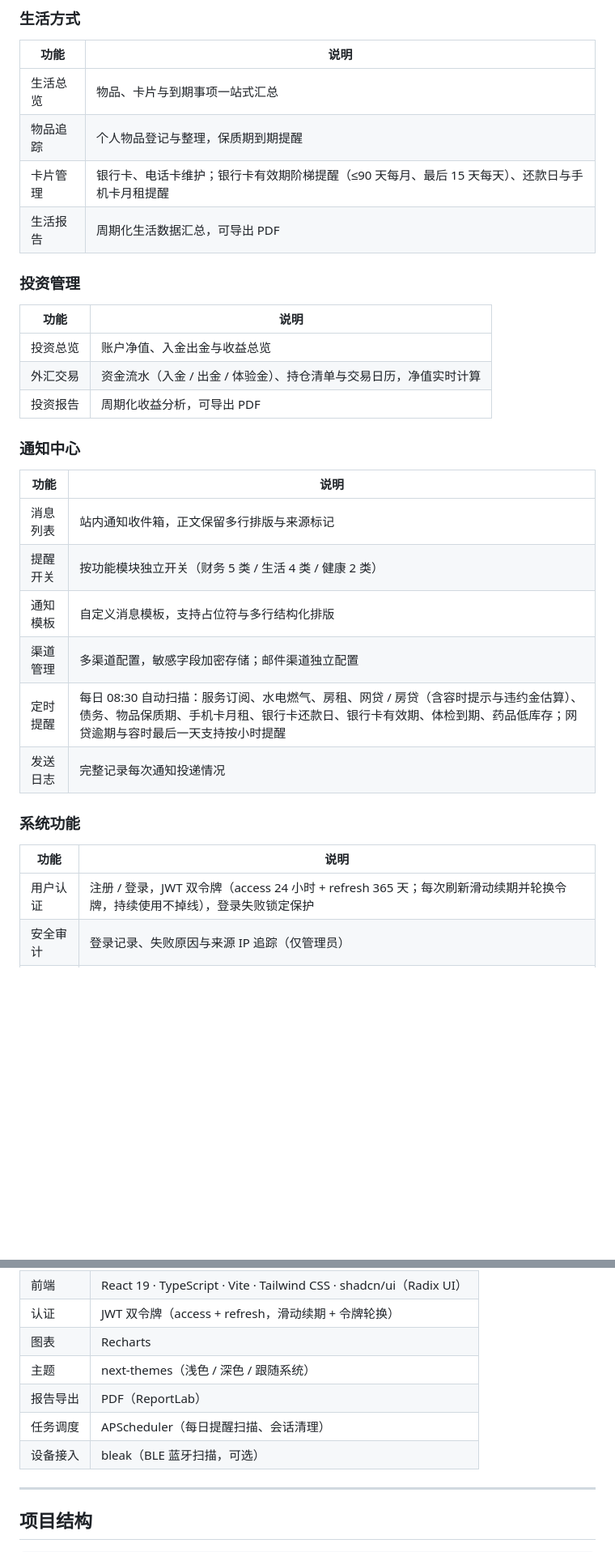
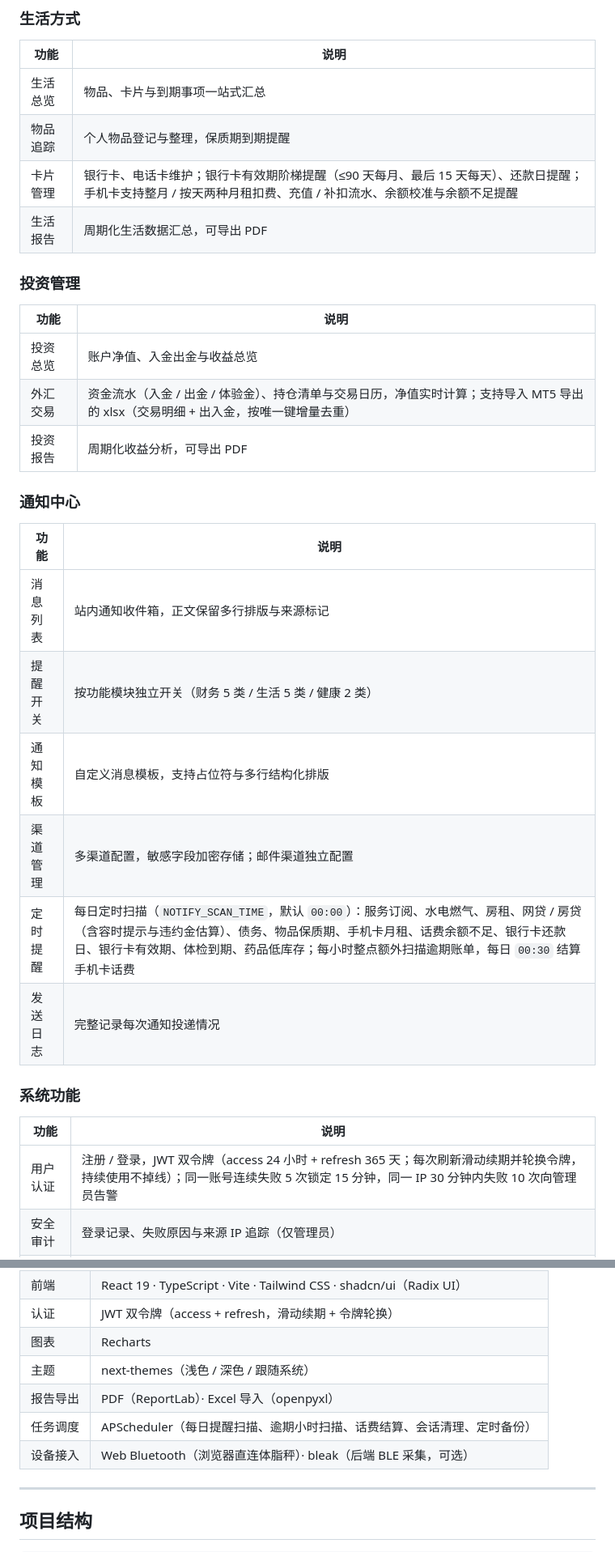
Before and after one commit to ZeroOneCN/LifeOS2, a Markdown page: README.md, 2 parts joined by grey strips. Shown at 81% size. Rendered like a GitHub page; blank space fills up the shorter version.

Commit message:
docs: 核对 README 配置与功能口径
修正提醒扫描时间默认 00:00、补每小时逾期扫描与 00:30 话费结算；提醒分类更正为财务 5/生活 5/健康 2；补登录锁定与暴力破解告警、Web Bluetooth/bleak 设备接入、购物与 MT5 的 Excel 导入、完整定时任务；Node 要求 20.19+，部署 .env 补关键项。

```diff
--- a/README.md
+++ b/README.md
@@ -50,7 +50,7 @@ LifeOS 将个人生活的核心维度整合到一个统一平台：记录健康
 |---|---|
 | 生活总览 | 物品、卡片与到期事项一站式汇总 |
 | 物品追踪 | 个人物品登记与整理，保质期到期提醒 |
-| 卡片管理 | 银行卡、电话卡维护；银行卡有效期阶梯提醒（≤90 天每月、最后 15 天每天）、还款日与手机卡月租提醒 |
+| 卡片管理 | 银行卡、电话卡维护；银行卡有效期阶梯提醒（≤90 天每月、最后 15 天每天）、还款日提醒；手机卡支持整月 / 按天两种月租扣费、充值 / 补扣流水、余额校准与余额不足提醒 |
 | 生活报告 | 周期化生活数据汇总，可导出 PDF |
 
 ### 投资管理
@@ -58,7 +58,7 @@ LifeOS 将个人生活的核心维度整合到一个统一平台：记录健康
 | 功能 | 说明 |
 |---|---|
 | 投资总览 | 账户净值、入金出金与收益总览 |
-| 外汇交易 | 资金流水（入金 / 出金 / 体验金）、持仓清单与交易日历，净值实时计算 |
+| 外汇交易 | 资金流水（入金 / 出金 / 体验金）、持仓清单与交易日历，净值实时计算；支持导入 MT5 导出的 xlsx（交易明细 + 出入金，按唯一键增量去重） |
 | 投资报告 | 周期化收益分析，可导出 PDF |
 
 ### 通知中心
@@ -66,17 +66,17 @@ LifeOS 将个人生活的核心维度整合到一个统一平台：记录健康
 | 功能 | 说明 |
 |---|---|
 | 消息列表 | 站内通知收件箱，正文保留多行排版与来源标记 |
-| 提醒开关 | 按功能模块独立开关（财务 5 类 / 生活 4 类 / 健康 2 类） |
+| 提醒开关 | 按功能模块独立开关（财务 5 类 / 生活 5 类 / 健康 2 类） |
 | 通知模板 | 自定义消息模板，支持占位符与多行结构化排版 |
 | 渠道管理 | 多渠道配置，敏感字段加密存储；邮件渠道独立配置 |
-| 定时提醒 | 每日 08:30 自动扫描：服务订阅、水电燃气、房租、网贷 / 房贷（含容时提示与违约金估算）、债务、物品保质期、手机卡月租、银行卡还款日、银行卡有效期、体检到期、药品低库存；网贷逾期与容时最后一天支持按小时提醒 |
+| 定时提醒 | 每日定时扫描（`NOTIFY_SCAN_TIME`，默认 `00:00`）：服务订阅、水电燃气、房租、网贷 / 房贷（含容时提示与违约金估算）、债务、物品保质期、手机卡月租、话费余额不足、银行卡还款日、银行卡有效期、体检到期、药品低库存；每小时整点额外扫描逾期账单，每日 `00:30` 结算手机卡话费 |
 | 发送日志 | 完整记录每次通知投递情况 |
 
 ### 系统功能
 
 | 功能 | 说明 |
 |---|---|
-| 用户认证 | 注册 / 登录，JWT 双令牌（access 24 小时 + refresh 365 天；每次刷新滑动续期并轮换令牌，持续使用不掉线），登录失败锁定保护 |
+| 用户认证 | 注册 / 登录，JWT 双令牌（access 24 小时 + refresh 365 天；每次刷新滑动续期并轮换令牌，持续使用不掉线）；同一账号连续失败 5 次锁定 15 分钟，同一 IP 30 分钟内失败 10 次向管理员告警 |
 | 安全审计 | 登录记录、失败原因与来源 IP 追踪（仅管理员） |
 | 会话管理 | 在线设备查看与强制下线，会话删除后该令牌立即失效（仅管理员） |
 | 用户中心 | 个人资料与账户设置 |
@@ -113,9 +113,9 @@ LifeOS 将个人生活的核心维度整合到一个统一平台：记录健康
 | 认证 | JWT 双令牌（access + refresh，滑动续期 + 令牌轮换） |
 | 图表 | Recharts |
 | 主题 | next-themes（浅色 / 深色 / 跟随系统） |
-| 报告导出 | PDF（ReportLab） |
-| 任务调度 | APScheduler（每日提醒扫描、会话清理） |
-| 设备接入 | bleak（BLE 蓝牙扫描，可选） |
+| 报告导出 | PDF（ReportLab）· Excel 导入（openpyxl） |
+| 任务调度 | APScheduler（每日提醒扫描、逾期小时扫描、话费结算、会话清理、定时备份） |
+| 设备接入 | Web Bluetooth（浏览器直连体脂秤）· bleak（后端 BLE 采集，可选） |
 
 ---
 
```
Also changed, not shown: other parts of README.md (+7 -4 lines), 说明文档.md (+3 -1 lines).
